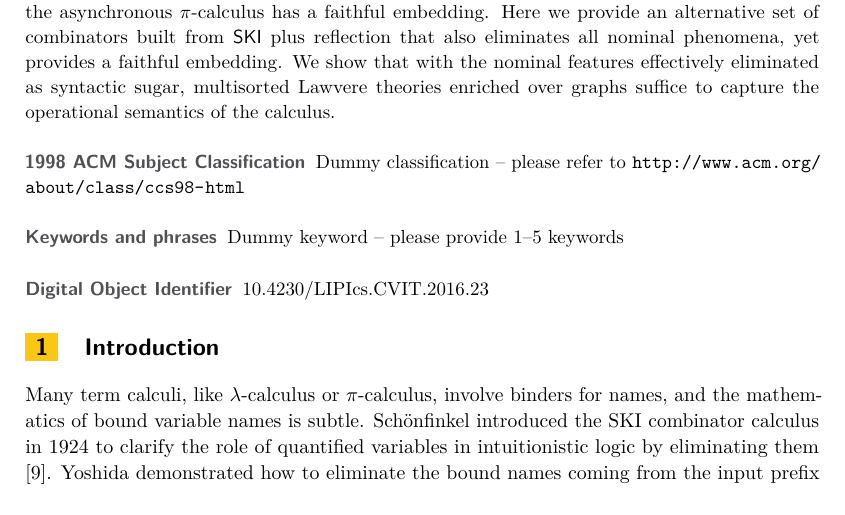
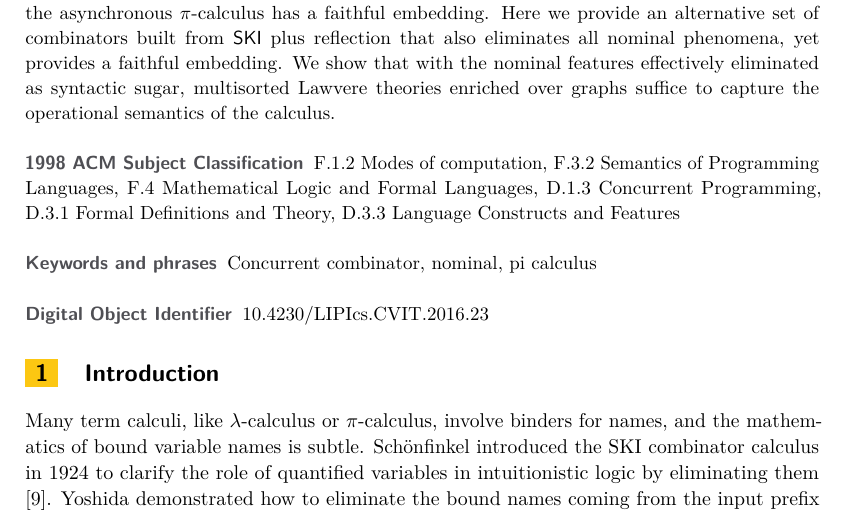
Before and after one commit to leithaus/pi4u, a LaTeX paper (calco2017/calco.tex): part of page 1 of 10, cut so that both start at the same text. Compiled offline with pdfLaTeX.

Commit message:
Add subj classification and keywords

```diff
--- a/calco2017/calco.tex
+++ b/calco2017/calco.tex
@@ -37,8 +37,8 @@ L.\ G.\ Meredith
 {\tt greg@rchain.coop}
 }
 \Copyright{Michael Stay, Lucius Gregory Meredith}
-\subjclass{Dummy classification -- please refer to \url{http://www.acm.org/about/class/ccs98-html}}% mandatory: Please choose ACM 1998 classifications from http://www.acm.org/about/class/ccs98-html . E.g., cite as "F.1.1 Models of Computation".
-\keywords{Dummy keyword -- please provide 1--5 keywords}% mandatory: Please provide 1-5
+\subjclass{F.1.2 Modes of computation, F.3.2 Semantics of Programming Languages, F.4 Mathematical Logic and Formal Languages, D.1.3 Concurrent Programming, D.3.1 Formal Definitions and Theory, D.3.3 Language Constructs and Features}
+\keywords{Concurrent combinator, nominal, pi calculus}
 
 %Editor-only macros:: begin (do not touch as author)%%%%%%%%%%%%%%%%%%%%%%%%%%%%%%%%%%
 \EventEditors{John Q. Open and Joan R. Acces}
```
